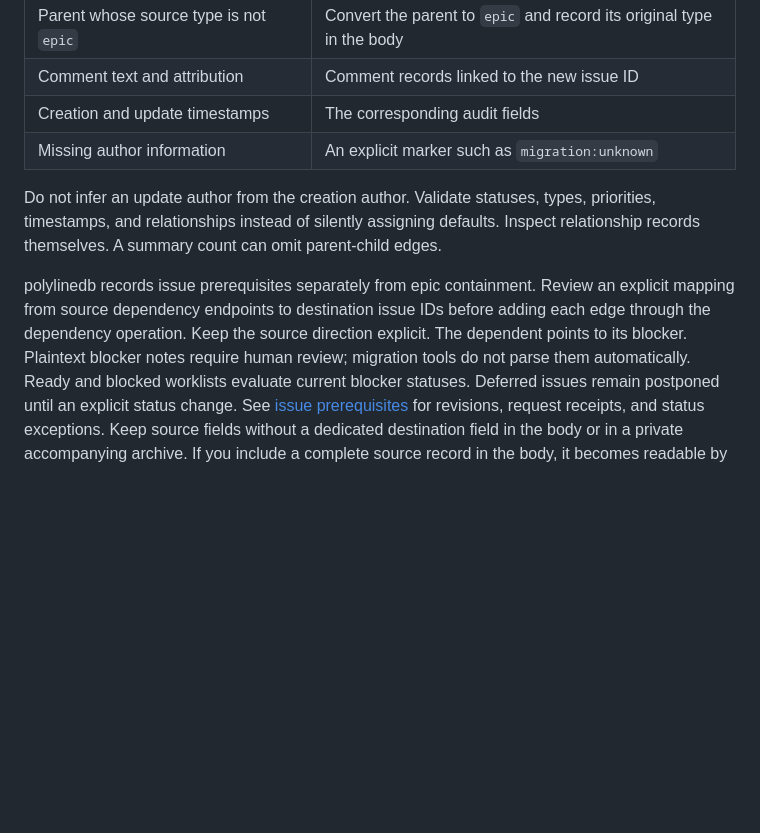
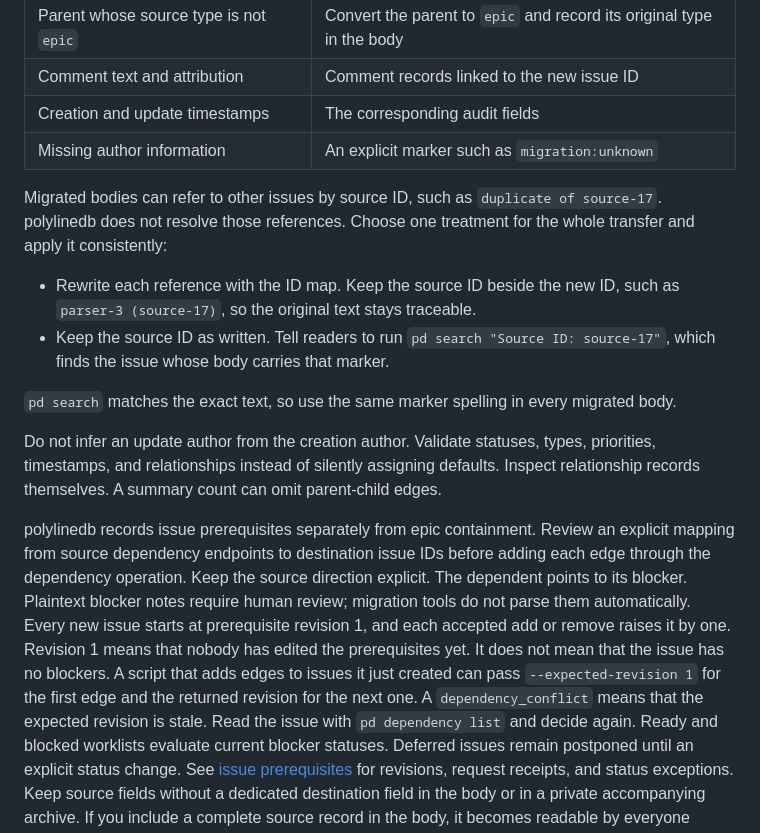
Before and after one commit to meganemura/polylinedb, a Markdown page: docs/migration.md, the part around the change. Rendered like a GitHub page; blank space fills up the shorter version.

Commit message:
docs(migration): explain source IDs in bodies and the first prerequisite revision
Migrated bodies keep references such as "duplicate of source-17", and
pd cannot follow them. The guide now offers two treatments: rewrite
with the ID map and keep the source ID beside the new ID, or keep the
source ID and point readers to a search for the Source ID marker.

A migration script that adds prerequisites read the revision before
each first edge and always got 1. Document that every new issue starts
at revision 1 and that each accepted add or remove raises it by one, so
revision 1 means "never edited", not "no blockers".

Co-Authored-By: Claude Opus 5.5 <noreply@anthropic.com>

```diff
--- a/docs/migration.md
+++ b/docs/migration.md
@@ -44,6 +44,15 @@ Use these mappings as a starting point:
 | Creation and update timestamps | The corresponding audit fields |
 | Missing author information | An explicit marker such as `migration:unknown` |
 
+Migrated bodies can refer to other issues by source ID, such as `duplicate of source-17`.
+polylinedb does not resolve those references.
+Choose one treatment for the whole transfer and apply it consistently:
+
+- Rewrite each reference with the ID map. Keep the source ID beside the new ID, such as `parser-3 (source-17)`, so the original text stays traceable.
+- Keep the source ID as written. Tell readers to run `pd search "Source ID: source-17"`, which finds the issue whose body carries that marker.
+
+`pd search` matches the exact text, so use the same marker spelling in every migrated body.
+
 Do not infer an update author from the creation author.
 Validate statuses, types, priorities, timestamps, and relationships instead of silently assigning defaults.
 Inspect relationship records themselves. A summary count can omit parent-child edges.
@@ -52,6 +61,10 @@ polylinedb records issue prerequisites separately from epic containment.
 Review an explicit mapping from source dependency endpoints to destination issue IDs before adding each edge through the dependency operation.
 Keep the source direction explicit. The dependent points to its blocker.
 Plaintext blocker notes require human review; migration tools do not parse them automatically.
+Every new issue starts at prerequisite revision 1, and each accepted add or remove raises it by one.
+Revision 1 means that nobody has edited the prerequisites yet. It does not mean that the issue has no blockers.
+A script that adds edges to issues it just created can pass `--expected-revision 1` for the first edge and the returned revision for the next one.
+A `dependency_conflict` means that the expected revision is stale. Read the issue with `pd dependency list` and decide again.
 Ready and blocked worklists evaluate current blocker statuses. Deferred issues remain postponed until an explicit status change.
 See [issue prerequisites](prerequisites.md) for revisions, request receipts, and status exceptions.
 Keep source fields without a dedicated destination field in the body or in a private accompanying archive.
```
Also changed, not shown: docs/prerequisites.md (+1 -0 lines).
